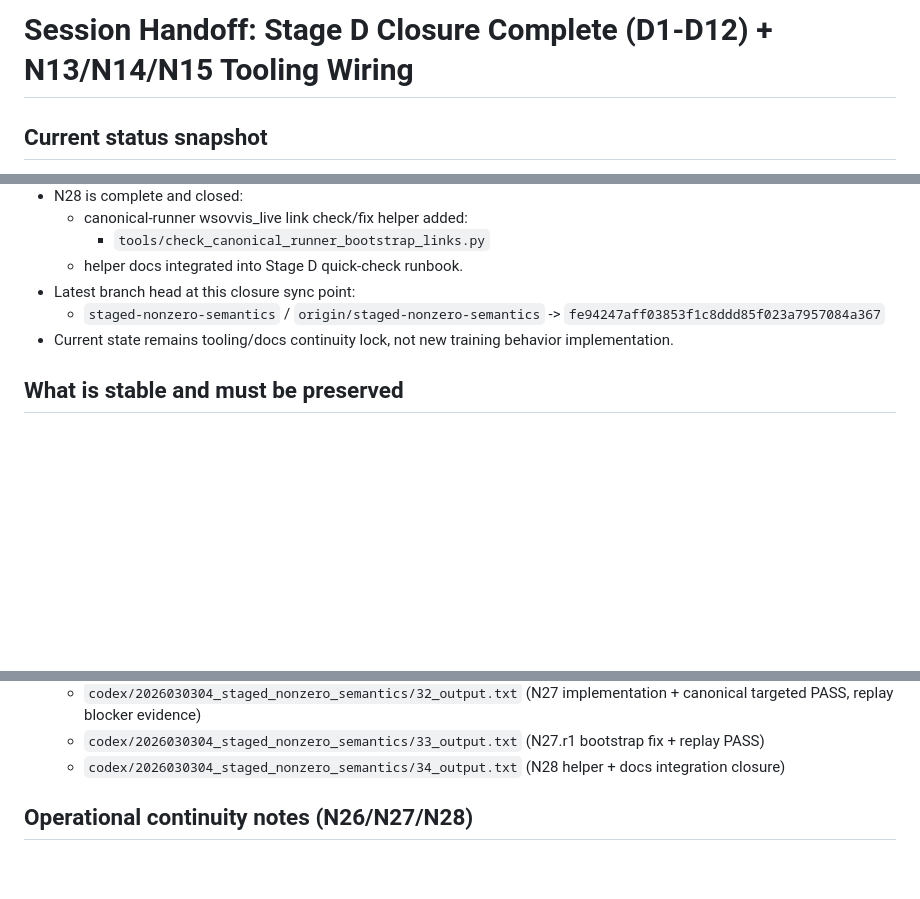
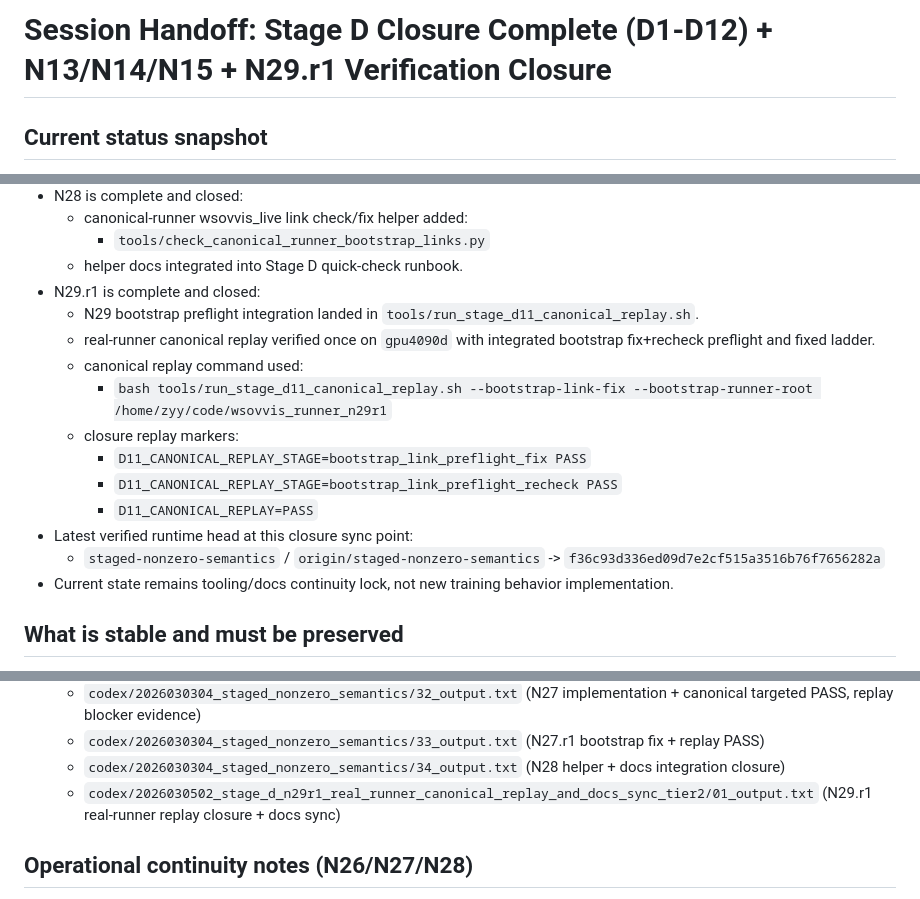
Before and after one commit to zyy-cn/wsovvis, a Markdown page: docs/SESSION_HANDOFF_STAGE_D_CLOSURE.md, 3 parts joined by grey strips. GitHub-like rendering; blank space fills up the shorter version.

```diff
--- a/docs/SESSION_HANDOFF_STAGE_D_CLOSURE.md
+++ b/docs/SESSION_HANDOFF_STAGE_D_CLOSURE.md
@@ -1,4 +1,4 @@
-# Session Handoff: Stage D Closure Complete (D1-D12) + N13/N14/N15 Tooling Wiring
+# Session Handoff: Stage D Closure Complete (D1-D12) + N13/N14/N15 + N29.r1 Verification Closure
 
 ## Current status snapshot
 - Stage D1-D12 is completed and closed for this milestone.
@@ -27,8 +27,17 @@
   - canonical-runner wsovvis_live link check/fix helper added:
     - `tools/check_canonical_runner_bootstrap_links.py`
   - helper docs integrated into Stage D quick-check runbook.
-- Latest branch head at this closure sync point:
-  - `staged-nonzero-semantics` / `origin/staged-nonzero-semantics` -> `fe94247aff03853f1c8ddd85f023a7957084a367`
+- N29.r1 is complete and closed:
+  - N29 bootstrap preflight integration landed in `tools/run_stage_d11_canonical_replay.sh`.
+  - real-runner canonical replay verified once on `gpu4090d` with integrated bootstrap fix+recheck preflight and fixed ladder.
+  - canonical replay command used:
+    - `bash tools/run_stage_d11_canonical_replay.sh --bootstrap-link-fix --bootstrap-runner-root /home/zyy/code/wsovvis_runner_n29r1`
+  - closure replay markers:
+    - `D11_CANONICAL_REPLAY_STAGE=bootstrap_link_preflight_fix PASS`
+    - `D11_CANONICAL_REPLAY_STAGE=bootstrap_link_preflight_recheck PASS`
+    - `D11_CANONICAL_REPLAY=PASS`
+- Latest verified runtime head at this closure sync point:
+  - `staged-nonzero-semantics` / `origin/staged-nonzero-semantics` -> `f36c93d336ed09d7e2cf515a3516b76f7656282a`
 - Current state remains tooling/docs continuity lock, not new training behavior implementation.
 
 ## What is stable and must be preserved
@@ -80,6 +89,7 @@
   - `codex/2026030304_staged_nonzero_semantics/32_output.txt` (N27 implementation + canonical targeted PASS, replay blocker evidence)
   - `codex/2026030304_staged_nonzero_semantics/33_output.txt` (N27.r1 bootstrap fix + replay PASS)
   - `codex/2026030304_staged_nonzero_semantics/34_output.txt` (N28 helper + docs integration closure)
+  - `codex/2026030502_stage_d_n29r1_real_runner_canonical_replay_and_docs_sync_tier2/01_output.txt` (N29.r1 real-runner replay closure + docs sync)
 
 ## Operational continuity notes (N26/N27/N28)
 - Keep canonical-first verification pattern when local pytest is unavailable:
```
Also changed, not shown: docs/PROJECT_PROGRESS.md (+36 -1 lines), docs/STAGE_D_SMOKE_HELPER_QUICKCHECK.md (+2 -0 lines).
